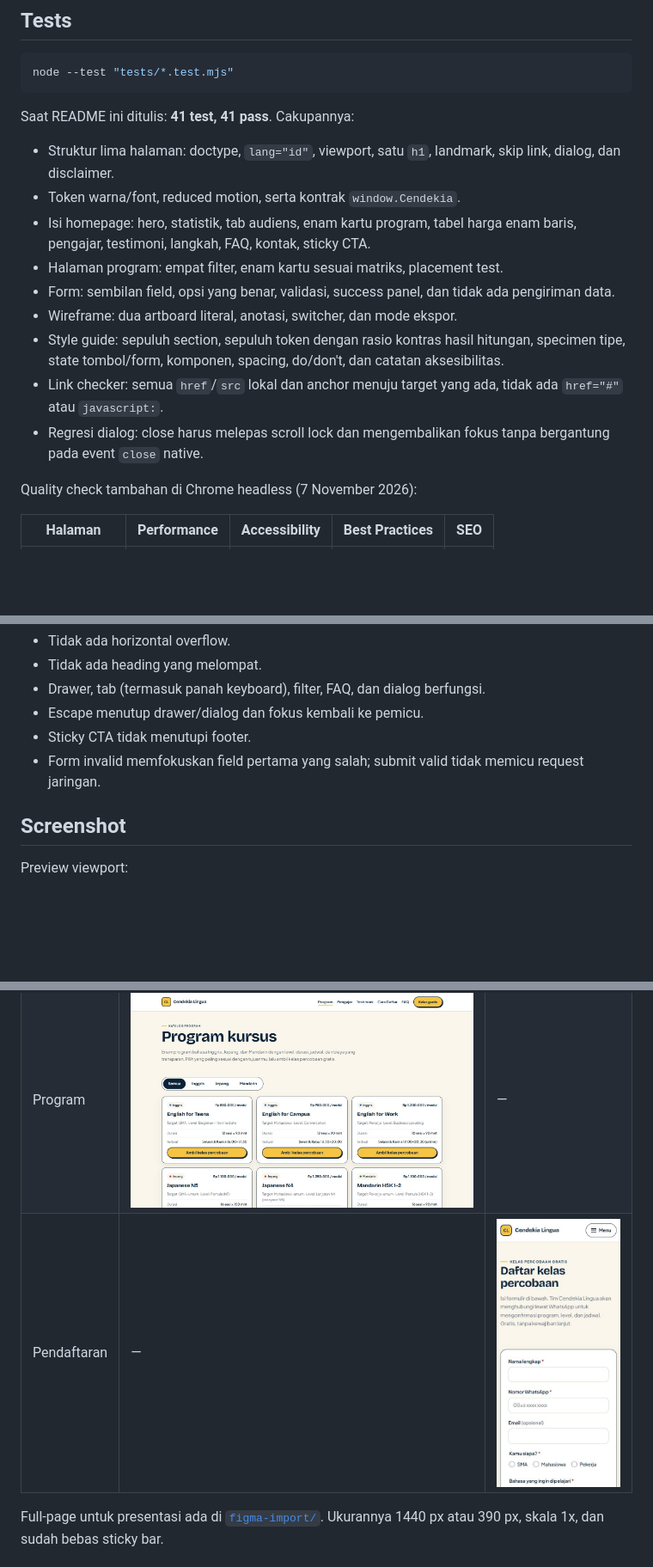
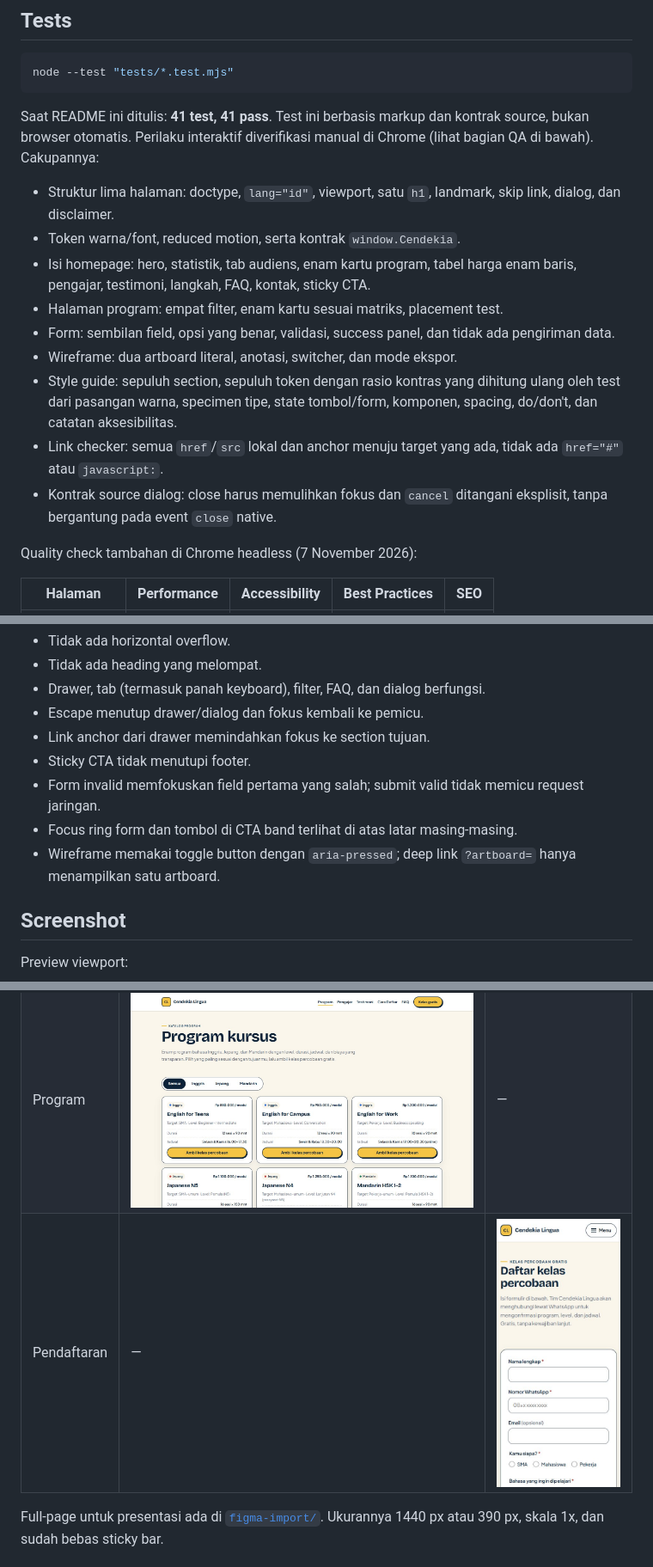
Before and after one commit to compavel/cendekia-lingua, a Markdown page: README.md, 3 parts joined by grey strips. Shown at 86% size. Drawn GitHub-style; pictures changed too: docs/screenshots/04-daftar-mobile.jpg; blank space fills up the shorter version.

````diff
--- a/README.md
+++ b/README.md
@@ -129,7 +129,7 @@ Kalau memakai `file://`, sebagian browser memblokir pemuatan font atau modul. St
 node --test "tests/*.test.mjs"
 ```
 
-Saat README ini ditulis: **41 test, 41 pass**. Cakupannya:
+Saat README ini ditulis: **41 test, 41 pass**. Test ini berbasis markup dan kontrak source, bukan browser otomatis. Perilaku interaktif diverifikasi manual di Chrome (lihat bagian QA di bawah). Cakupannya:
 
 - Struktur lima halaman: doctype, `lang="id"`, viewport, satu `h1`, landmark, skip link, dialog, dan disclaimer.
 - Token warna/font, reduced motion, serta kontrak `window.Cendekia`.
@@ -137,9 +137,9 @@ Saat README ini ditulis: **41 test, 41 pass**. Cakupannya:
 - Halaman program: empat filter, enam kartu sesuai matriks, placement test.
 - Form: sembilan field, opsi yang benar, validasi, success panel, dan tidak ada pengiriman data.
 - Wireframe: dua artboard literal, anotasi, switcher, dan mode ekspor.
-- Style guide: sepuluh section, sepuluh token dengan rasio kontras hasil hitungan, specimen tipe, state tombol/form, komponen, spacing, do/don't, dan catatan aksesibilitas.
+- Style guide: sepuluh section, sepuluh token dengan rasio kontras yang dihitung ulang oleh test dari pasangan warna, specimen tipe, state tombol/form, komponen, spacing, do/don't, dan catatan aksesibilitas.
 - Link checker: semua `href`/`src` lokal dan anchor menuju target yang ada, tidak ada `href="#"` atau `javascript:`.
-- Regresi dialog: close harus melepas scroll lock dan mengembalikan fokus tanpa bergantung pada event `close` native.
+- Kontrak source dialog: close harus memulihkan fokus dan `cancel` ditangani eksplisit, tanpa bergantung pada event `close` native.
 
 Quality check tambahan di Chrome headless (7 November 2026):
 
@@ -156,8 +156,11 @@ QA manual juga mencakup 390, 768, dan 1440 px:
 - Tidak ada heading yang melompat.
 - Drawer, tab (termasuk panah keyboard), filter, FAQ, dan dialog berfungsi.
 - Escape menutup drawer/dialog dan fokus kembali ke pemicu.
+- Link anchor dari drawer memindahkan fokus ke section tujuan.
 - Sticky CTA tidak menutupi footer.
 - Form invalid memfokuskan field pertama yang salah; submit valid tidak memicu request jaringan.
+- Focus ring form dan tombol di CTA band terlihat di atas latar masing-masing.
+- Wireframe memakai toggle button dengan `aria-pressed`; deep link `?artboard=` hanya menampilkan satu artboard.
 
 ## Screenshot
 
````
Also changed, not shown: docs/design-notes.md (+11 -7 lines), figma-import/05-daftar-mobile-390.png, figma-import/08-style-guide-desktop-1440.png, 10 other files.
